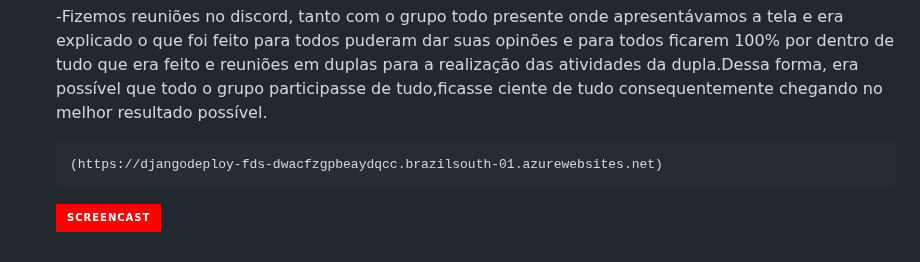
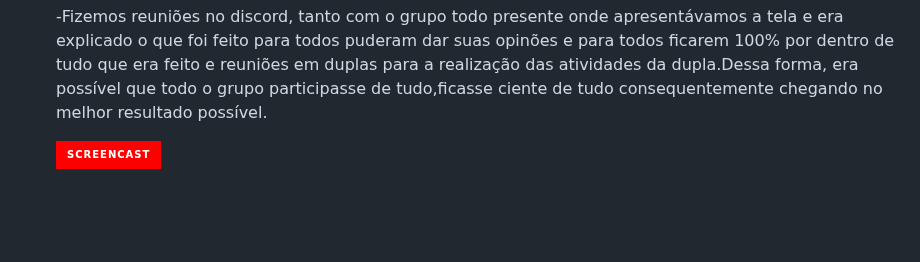
Before and after one commit to pedroompc/FitSchool-FDS, a Markdown page: README.md, the part around the change. GitHub-like rendering; folded sections open; badges without logos; blank space fills up the shorter version.

```diff
--- a/README.md
+++ b/README.md
@@ -142,8 +142,6 @@ ser mais eficiente e conseguir ir gradualmente concluido nossa entrega no tempo
   opinões e para todos ficarem 100% por dentro de tudo que era feito e reuniões em duplas para a realização das atividades da dupla.Dessa forma, era
   possível que todo o grupo participasse de tudo,ficasse ciente de tudo consequentemente chegando no melhor resultado possível.
 
-
-      (https://djangodeploy-fds-dwacfzgpbeaydqcc.brazilsouth-01.azurewebsites.net)
-  <a href="https://youtu.be/fvkM9IUcWMM">
+  <a href="https://youtu.be/3B7e5boFHCk">
       <img src="https://img.shields.io/badge/Screencast-FF0000?style=for-the-badge&logo=youtube&logoColor=white" />
     </a>
```
